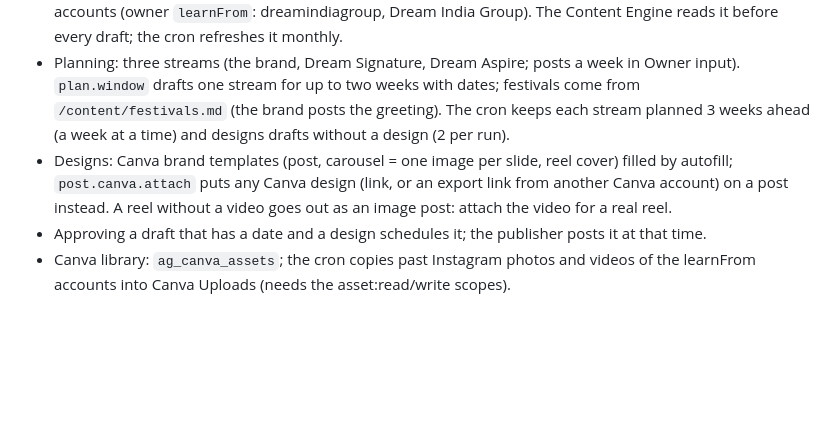
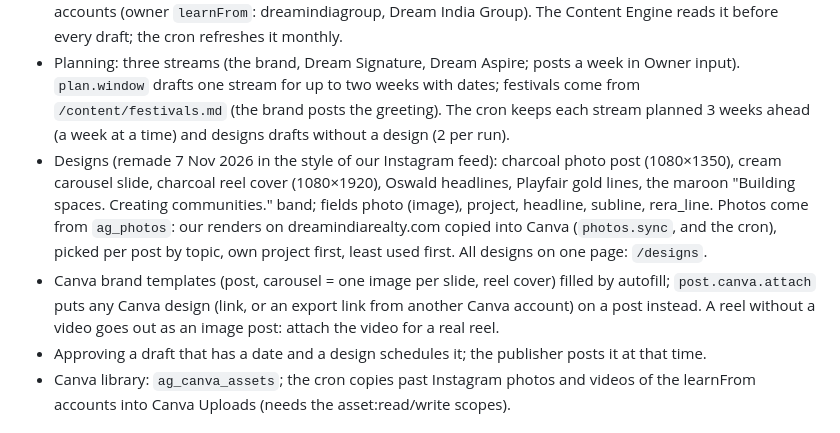
Before and after one commit to srishaq/dream-india-erp, a Markdown page: README.md, the part around the change. Drawn GitHub-style; blank space fills up the shorter version.

Commit message:
README: photo-led templates, project photos, All designs page
Co-Authored-By: Claude Opus 5.5 <noreply@anthropic.com>
Claude-Session: https://claude.ai/code/session_018KeH87RcB3Ey5Lzv3GwRHZ

```diff
--- a/README.md
+++ b/README.md
@@ -60,7 +60,8 @@ The person who enters something can never approve it.
 - Cron `job=agents` every 10 minutes (funnels, comment notes, each switched-on scope every 30 minutes). Kill switch (Management) stops every agent. `AGENT_MODEL` (default claude-sonnet-5-5) and `ANTHROPIC_API_KEY` in Vercel.
 - Learning (7 Nov 2026): `history.import` pulls two years of Instagram and Facebook posts with their figures into mkt_media; `history.analyse` has the Brain write `/brand-brain/what-worked.md` from the company accounts (owner `learnFrom`: dreamindiagroup, Dream India Group). The Content Engine reads it before every draft; the cron refreshes it monthly.
 - Planning: three streams (the brand, Dream Signature, Dream Aspire; posts a week in Owner input). `plan.window` drafts one stream for up to two weeks with dates; festivals come from `/content/festivals.md` (the brand posts the greeting). The cron keeps each stream planned 3 weeks ahead (a week at a time) and designs drafts without a design (2 per run).
-- Designs: Canva brand templates (post, carousel = one image per slide, reel cover) filled by autofill; `post.canva.attach` puts any Canva design (link, or an export link from another Canva account) on a post instead. A reel without a video goes out as an image post: attach the video for a real reel.
+- Designs (remade 7 Nov 2026 in the style of our Instagram feed): charcoal photo post (1080×1350), cream carousel slide, charcoal reel cover (1080×1920), Oswald headlines, Playfair gold lines, the maroon "Building spaces. Creating communities." band; fields photo (image), project, headline, subline, rera_line. Photos come from `ag_photos`: our renders on dreamindiarealty.com copied into Canva (`photos.sync`, and the cron), picked per post by topic, own project first, least used first. All designs on one page: `/designs`.
+- Canva brand templates (post, carousel = one image per slide, reel cover) filled by autofill; `post.canva.attach` puts any Canva design (link, or an export link from another Canva account) on a post instead. A reel without a video goes out as an image post: attach the video for a real reel.
 - Approving a draft that has a date and a design schedules it; the publisher posts it at that time.
 - Canva library: `ag_canva_assets`; the cron copies past Instagram photos and videos of the learnFrom accounts into Canva Uploads (needs the asset:read/write scopes).
 
```
